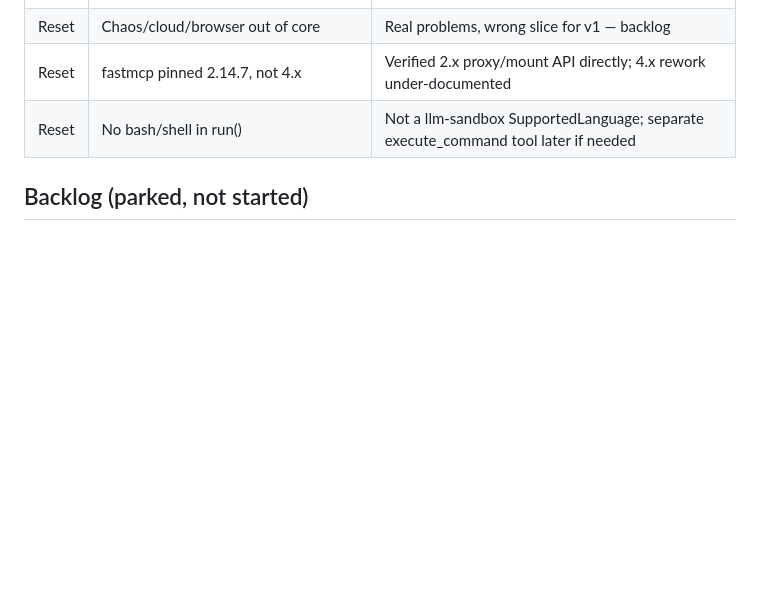
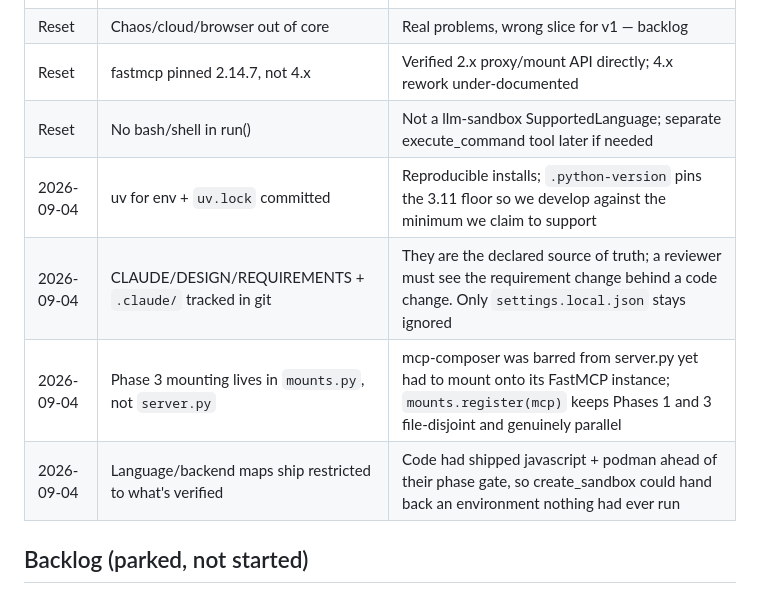
Before and after one commit to Sanjay7089/hyperbox-mcp, a Markdown page: DESIGN.md, the part around the change. Rendered like a GitHub page; blank space fills up the shorter version.

Commit message:
Log the uv, tracked-docs, mounts.py and verified-maps decisions
Also pin destroy_sandbox's return shape and require a timeout to come
back structured, so neither is left to an implementer's judgement.

```diff
--- a/DESIGN.md
+++ b/DESIGN.md
@@ -118,6 +118,10 @@ sandbox-mcp (FastMCP, Python)
 | Reset | Chaos/cloud/browser out of core | Real problems, wrong slice for v1 — backlog |
 | Reset | fastmcp pinned 2.14.7, not 4.x | Verified 2.x proxy/mount API directly; 4.x rework under-documented |
 | Reset | No bash/shell in run() | Not a llm-sandbox SupportedLanguage; separate execute_command tool later if needed |
+| 2026-09-04 | uv for env + `uv.lock` committed | Reproducible installs; `.python-version` pins the 3.11 floor so we develop against the minimum we claim to support |
+| 2026-09-04 | CLAUDE/DESIGN/REQUIREMENTS + `.claude/` tracked in git | They are the declared source of truth; a reviewer must see the requirement change behind a code change. Only `settings.local.json` stays ignored |
+| 2026-09-04 | Phase 3 mounting lives in `mounts.py`, not `server.py` | mcp-composer was barred from server.py yet had to mount onto its FastMCP instance; `mounts.register(mcp)` keeps Phases 1 and 3 file-disjoint and genuinely parallel |
+| 2026-09-04 | Language/backend maps ship restricted to what's verified | Code had shipped javascript + podman ahead of their phase gate, so create_sandbox could hand back an environment nothing had ever run |
 
 ## Backlog (parked, not started)
 
```
Also changed, not shown: REQUIREMENTS.md (+12 -1 lines).
